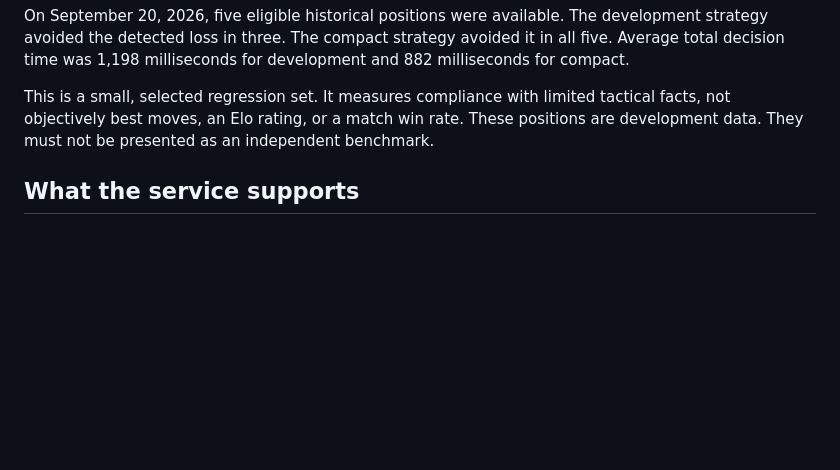
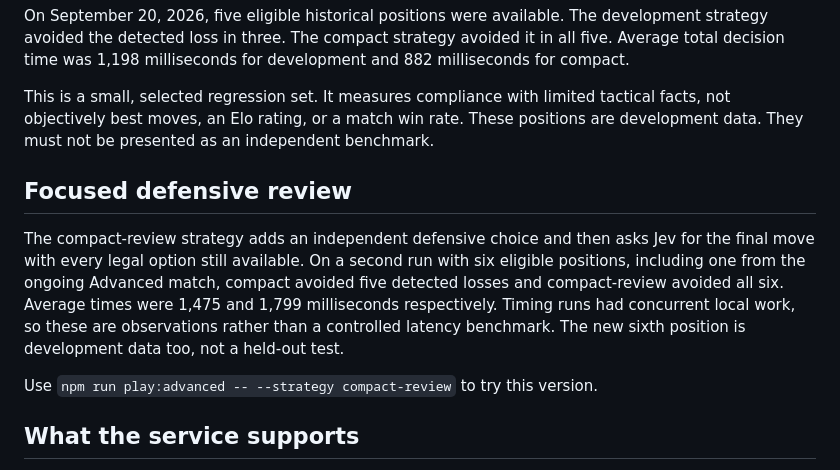
Before and after one commit to pulkitxm/jev-chess-agent, a Markdown page: docs/chess-improvement.md, the part around the change. Drawn GitHub-style; blank space fills up the shorter version.

```diff
--- a/docs/chess-improvement.md
+++ b/docs/chess-improvement.md
@@ -26,6 +26,12 @@ On September 20, 2026, five eligible historical positions were available. The de
 
 This is a small, selected regression set. It measures compliance with limited tactical facts, not objectively best moves, an Elo rating, or a match win rate. These positions are development data. They must not be presented as an independent benchmark.
 
+## Focused defensive review
+
+The compact-review strategy adds an independent defensive choice and then asks Jev for the final move with every legal option still available. On a second run with six eligible positions, including one from the ongoing Advanced match, compact avoided five detected losses and compact-review avoided all six. Average times were 1,475 and 1,799 milliseconds respectively. Timing runs had concurrent local work, so these are observations rather than a controlled latency benchmark. The new sixth position is development data too, not a held-out test.
+
+Use `npm run play:advanced -- --strategy compact-review` to try this version.
+
 ## What the service supports
 
 The current Jev model accepts text only. It does not accept board screenshots, audio, or video. TypeSafe does not offer customer fine-tuning or LoRA. Supplying training examples in a request changes the context, not the model weights.
```
Also changed, not shown: README.md (+2 -0 lines).
